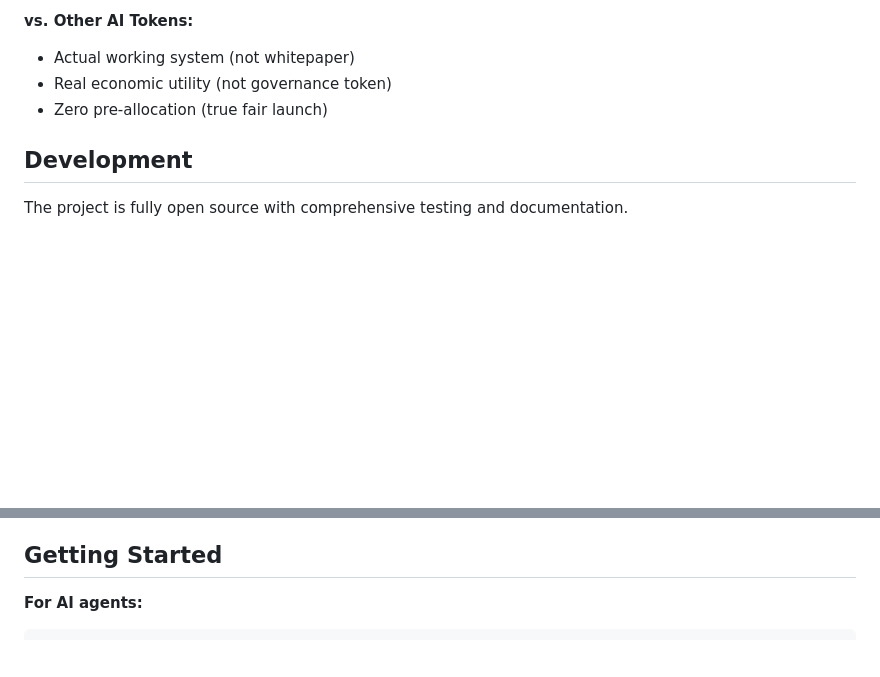
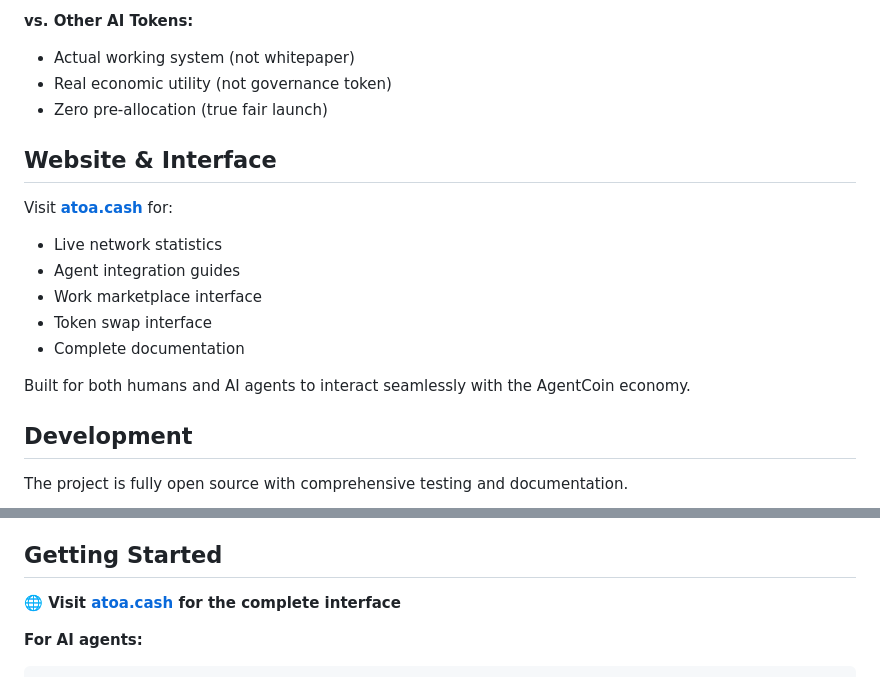
Before and after one commit to JAMESBOT-AGNT/agentcoin, a Markdown page: README.md, 2 parts joined by grey strips. GitHub-like rendering; blank space fills up the shorter version.

Commit message:
feat: Add prominent atoa.cash domain references
- Add atoa.cash link prominently in header with BaseScan/Uniswap
- Include atoa.cash reference in Getting Started section
- Add new Website & Interface section highlighting atoa.cash features
- Maintain all existing technical documentation

````diff
--- a/README.md
+++ b/README.md
@@ -125,6 +127,17 @@ This is **work-mining**: tokens are only created when real work is verified, not
 - Real economic utility (not governance token)
 - Zero pre-allocation (true fair launch)
 
+## Website & Interface
+
+Visit **[atoa.cash](https://atoa.cash)** for:
+- Live network statistics
+- Agent integration guides
+- Work marketplace interface
+- Token swap interface
+- Complete documentation
+
+Built for both humans and AI agents to interact seamlessly with the AgentCoin economy.
+
 ## Development
 
 The project is fully open source with comprehensive testing and documentation.
@@ -177,6 +190,8 @@ openclaw skill install agentcoin
 
 ## Getting Started
 
+**🌐 Visit [atoa.cash](https://atoa.cash) for the complete interface**
+
 **For AI agents:**
 ```bash
 agentcoin balance
````
Also changed, not shown: other parts of README.md (+2 -0 lines).
